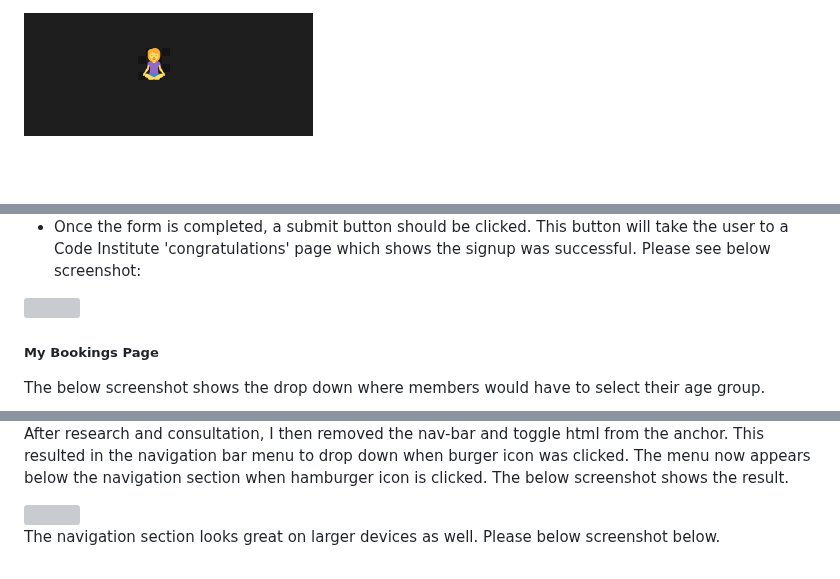
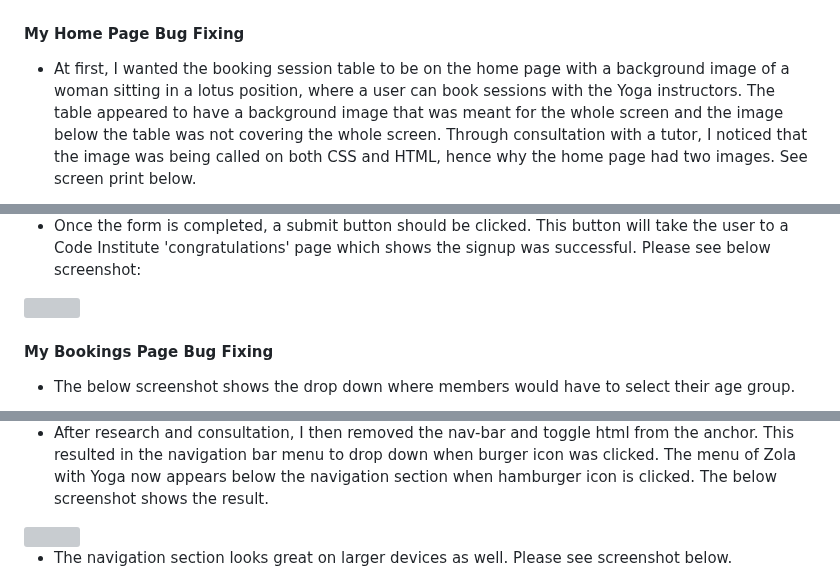
Before and after one commit to hlomphosibeko/Zola-with-Yoga, a Markdown page: README.md, 3 parts joined by grey strips. GitHub-like rendering; blank space fills up the shorter version; grey boxes are pictures that could not be loaded.

```diff
--- a/README.md
+++ b/README.md
@@ -70,5 +69,5 @@ I then realised that the file name could be an issue as it would not allow the u
 
-![alt text](image-8.png)
 
-<!-- Home page not responding as background image -->
+#### My Home Page Bug Fixing
+- At first, I wanted the booking session table to be on the home page with a background image of a woman sitting in a lotus position, where a user can book sessions with the Yoga instructors. The table appeared to have a background image that was meant for the whole screen and the image below the table was not covering the whole screen. Through consultation with a tutor, I noticed that the image was being called on both CSS and HTML, hence why the home page had two images. See screen print below.
 
@@ -136,4 +137,6 @@ I had used grid to style the images, but they were not performing accordingly. B
 
-##### My Bookings Page
-The below screenshot shows the drop down where members would have to select their age group.
+<!-- Book a Session -->
+#### My Bookings Page Bug Fixing
+<!-- Age -->
+- The below screenshot shows the drop down where members would have to select their age group.
 
@@ -173,3 +179,3 @@ I had wrapped the logo, nav-bar and toggle within an anchor which caused the men
 
-After research and consultation, I then removed the nav-bar and toggle html from the anchor. This resulted in the navigation bar menu to drop down when burger icon was clicked. The menu now appears below the navigation section when hamburger icon is clicked. The below screenshot shows the result.
+- After research and consultation, I then removed the nav-bar and toggle html from the anchor. This resulted in the navigation bar menu to drop down when burger icon was clicked. The menu of Zola with Yoga now appears below the navigation section when hamburger icon is clicked. The below screenshot shows the result.
 
@@ -177,3 +183,3 @@ After research and consultation, I then removed the nav-bar and toggle html from
 
-The navigation section looks great on larger devices as well. Please below screenshot below.
+- The navigation section looks great on larger devices as well. Please see screenshot below.
 
```
Also changed, not shown: other parts of README.md (+94 -90 lines).
